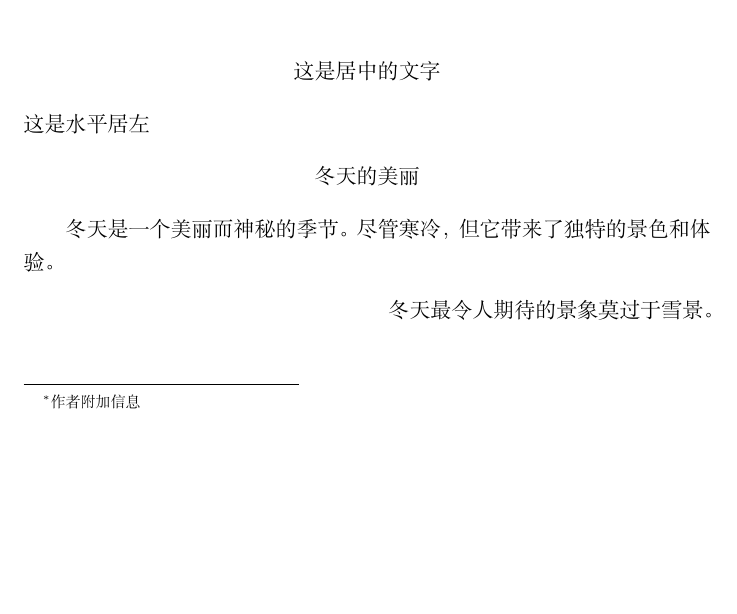
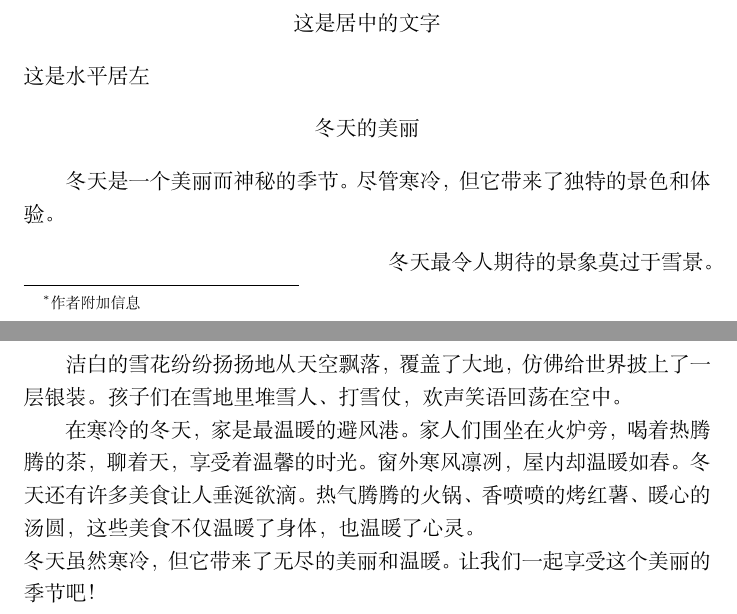
Before and after one commit to Misaya-alt/Latex, a LaTeX document (train.tex): part of the page before the commit and two parts of pages 1 and 2 of 2 after it, the two joined at a grey line, cut so that both start at the same text, the shorter picture padded with empty space. Compiled offline with XeLaTeX.

Commit message:
第三次更改

```diff
--- a/train.tex
+++ b/train.tex
@@ -40,6 +40,9 @@
 冬天最令人期待的景象莫过于雪景。
 \end{flushright}\par
 %\noindent 接下来的文字没有缩进
-
+洁白的雪花纷纷扬扬地从天空飘落，覆盖了大地，仿佛给世界披上了一层银装。孩子们在雪地里堆雪人、打雪仗，欢声笑语回荡在空中。\par
+在寒冷的冬天，家是最温暖的避风港。家人们围坐在火炉旁，喝着热腾腾的茶，聊着天，享受着温馨的时光。窗外寒风凛冽，屋内却温暖如春。
+冬天还有许多美食让人垂涎欲滴。热气腾腾的火锅、香喷喷的烤红薯、暖心的汤圆，这些美食不仅温暖了身体，也温暖了心灵。\par\noindent
+冬天虽然寒冷，但它带来了无尽的美丽和温暖。让我们一起享受这个美丽的季节吧！
 
 \end{document}
```
Also changed, not shown: train.pdf, 1 other file.
